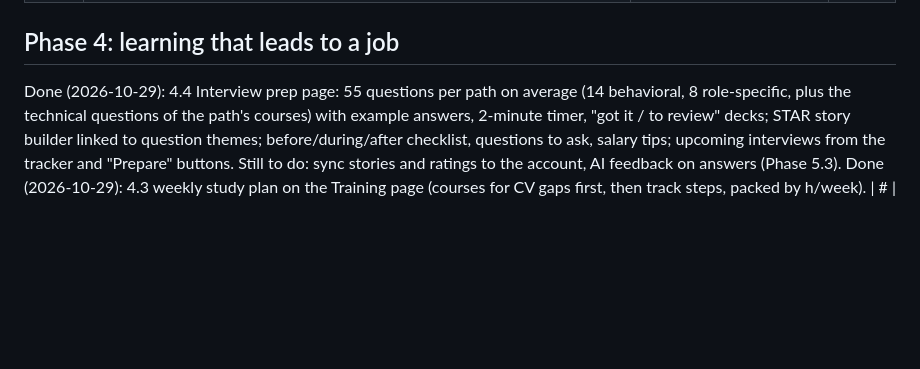
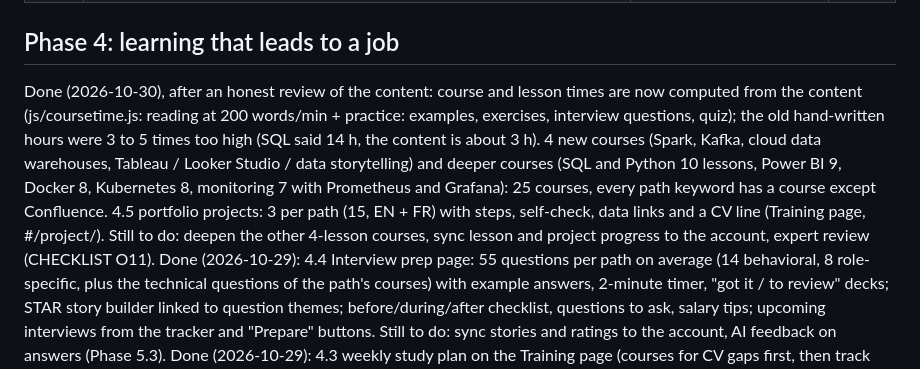
Before and after one commit to NadhemKhlij/HelloKhedma, a Markdown page: ROADMAP.md, the part around the change. GitHub-like rendering; blank space fills up the shorter version.

Commit message:
Docs: learning content, projects, course times
Co-Authored-By: Claude Opus 5.5 <noreply@anthropic.com>

```diff
--- a/ROADMAP.md
+++ b/ROADMAP.md
@@ -91,6 +91,14 @@ the scoring CV on the Offers page; the CV match compares every version). Local o
 | 3.10 | Import from LinkedIn: guide to "Save to PDF" from your profile (the existing CV upload reads it), then read the LinkedIn data export (.zip: Positions, Skills, Education CSV) in the browser to prefill a CV version; nothing is sent | Start from what is already on LinkedIn without retyping | M |
 
 ## Phase 4: learning that leads to a job
+Done (2026-10-30), after an honest review of the content: course and lesson times are now computed from the content
+(js/coursetime.js: reading at 200 words/min + practice: examples, exercises, interview questions, quiz); the old
+hand-written hours were 3 to 5 times too high (SQL said 14 h, the content is about 3 h). 4 new courses (Spark,
+Kafka, cloud data warehouses, Tableau / Looker Studio / data storytelling) and deeper courses (SQL and Python 10
+lessons, Power BI 9, Docker 8, Kubernetes 8, monitoring 7 with Prometheus and Grafana): 25 courses, every path keyword
+has a course except Confluence. 4.5 portfolio projects: 3 per path (15, EN + FR) with steps, self-check, data links and
+a CV line (Training page, #/project/<id>). Still to do: deepen the other 4-lesson courses, sync lesson and project
+progress to the account, expert review (CHECKLIST O11).
 Done (2026-10-29): 4.4 Interview prep page: 55 questions per path on average (14 behavioral, 8 role-specific, plus the
 technical questions of the path's courses) with example answers, 2-minute timer, "got it / to review" decks; STAR story
 builder linked to question themes; before/during/after checklist, questions to ask, salary tips; upcoming interviews from
```
Also changed, not shown: CHECKLIST.md (+7 -2 lines), CLAUDE.md (+9 -3 lines).
